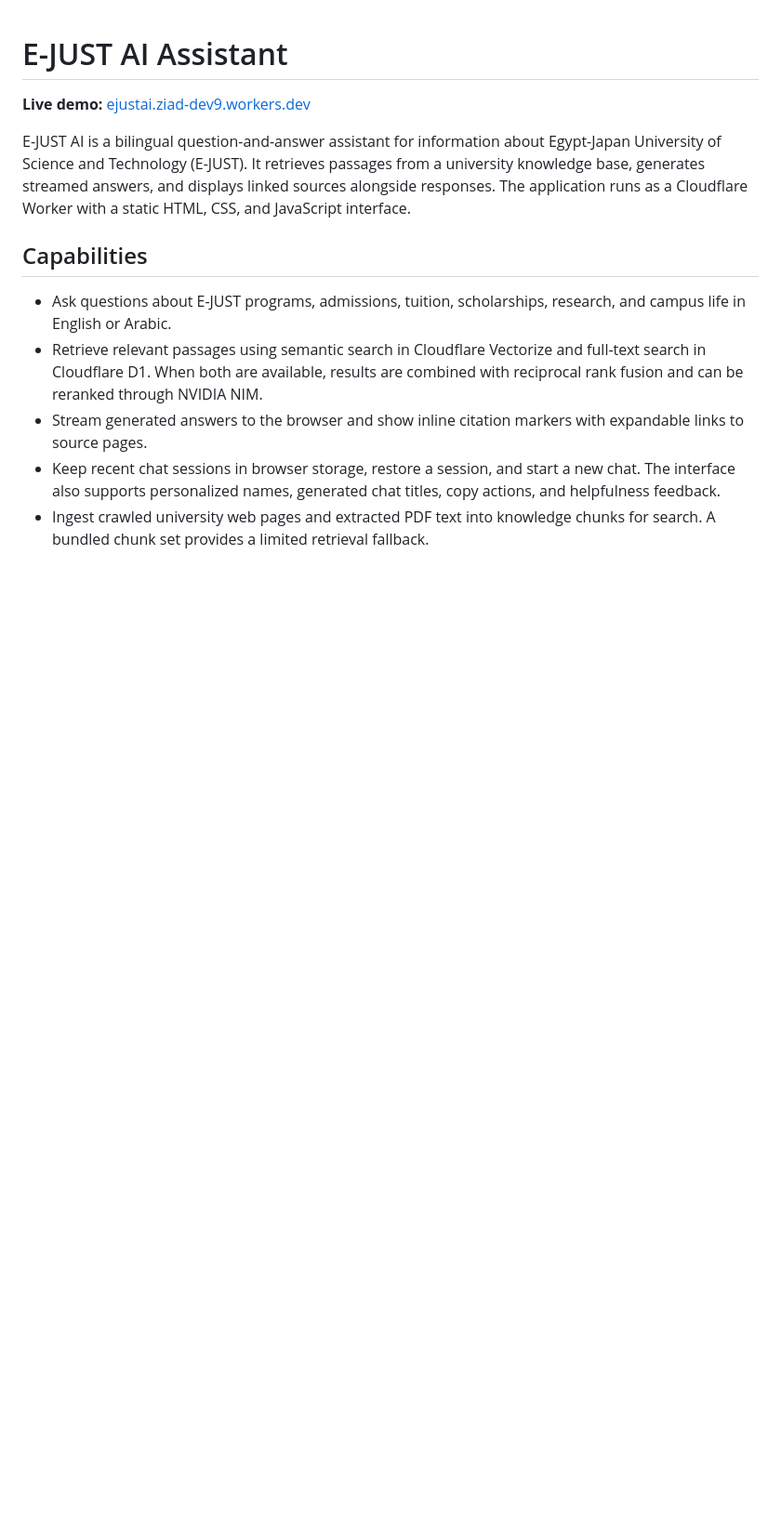
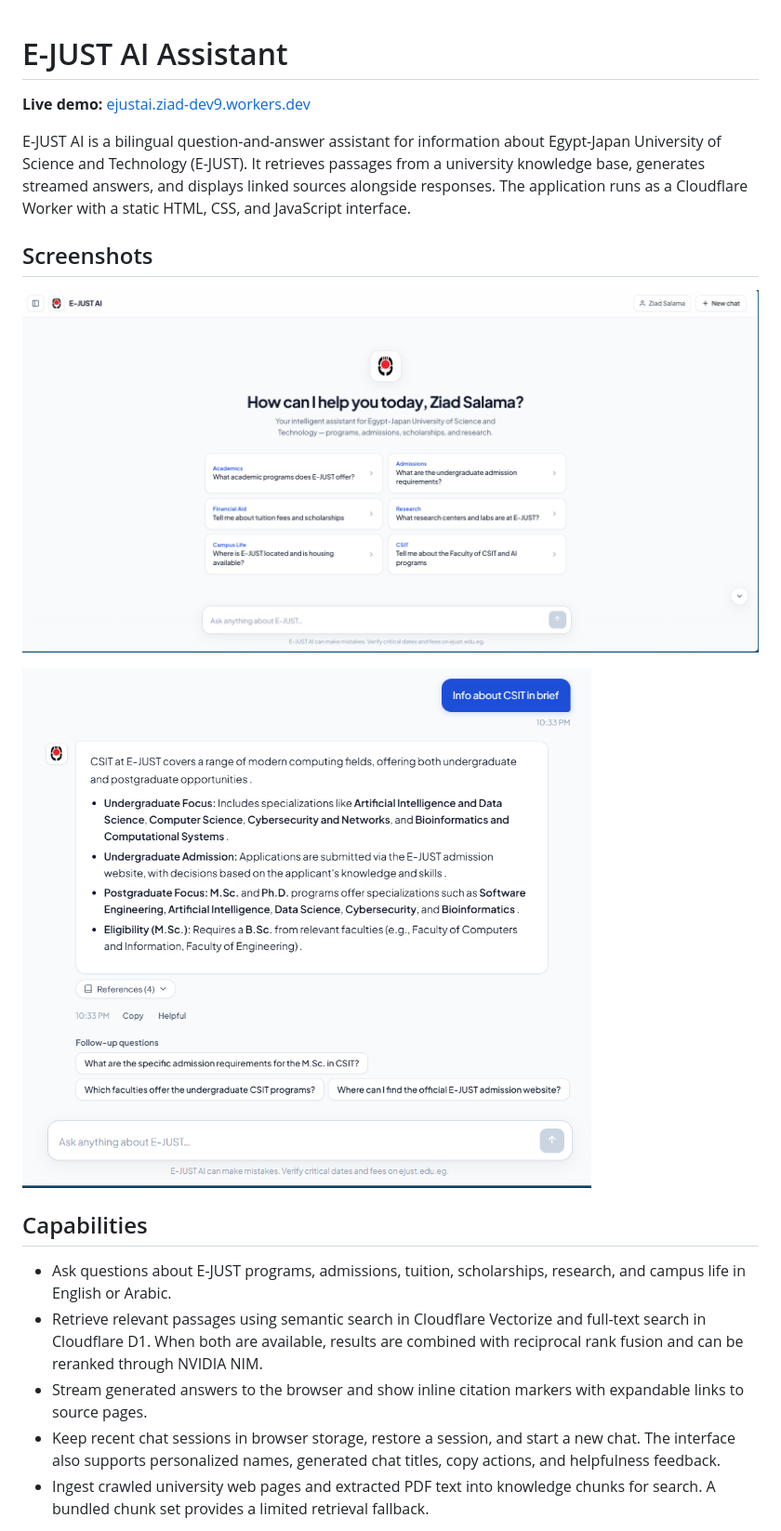
Before and after one commit to ziadsalama95/ejustai, a Markdown page: README.md, the part around the change. Shown at 93% size. GitHub-like rendering; pictures changed too: docs/screenshots/chat-workflow.png (added), docs/screenshots/homepage.png (added); blank space fills up the shorter version.

Commit message:
docs: add README screenshots

```diff
--- a/README.md
+++ b/README.md
@@ -3,6 +3,12 @@
 **Live demo:** [ejustai.ziad-dev9.workers.dev](https://ejustai.ziad-dev9.workers.dev/)
 
 E-JUST AI is a bilingual question-and-answer assistant for information about Egypt-Japan University of Science and Technology (E-JUST). It retrieves passages from a university knowledge base, generates streamed answers, and displays linked sources alongside responses. The application runs as a Cloudflare Worker with a static HTML, CSS, and JavaScript interface.
+
+## Screenshots
+
+![E-JUST AI homepage with suggested question categories and chat input](docs/screenshots/homepage.png)
+
+![E-JUST AI answering a CSIT question with expandable references and suggested follow-ups](docs/screenshots/chat-workflow.png)
 
 ## Capabilities
 
```
